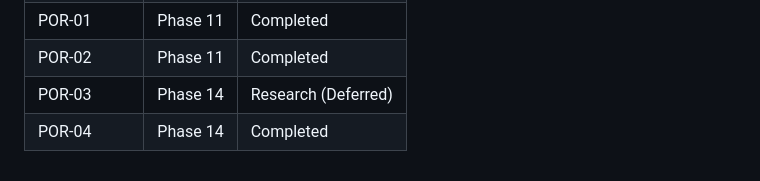
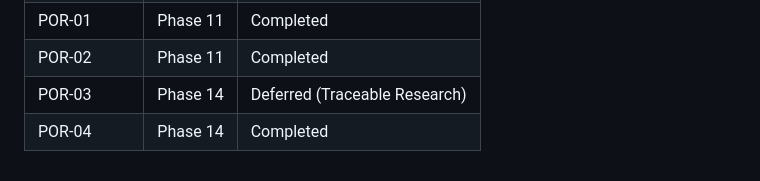
Before and after one commit to juliancervino/mnemata, a Markdown page: .planning/REQUIREMENTS.md, the part around the change. Rendered like a GitHub page.

Commit message:
docs(14-01): backfill POR-03/POR-04 phase-12 verification evidence
- refresh 12-VERIFICATION with explicit POR-04 code/test evidence mapping
- classify POR-03 as deferred traceable research in requirements table

```diff
--- a/.planning/REQUIREMENTS.md
+++ b/.planning/REQUIREMENTS.md
@@ -84,5 +84,5 @@
 | PRO-05 | Phase 10 | Completed |
 | POR-01 | Phase 11 | Completed |
 | POR-02 | Phase 11 | Completed |
-| POR-03 | Phase 14 | Research (Deferred) |
+| POR-03 | Phase 14 | Deferred (Traceable Research) |
 | POR-04 | Phase 14 | Completed |
```
Also changed, not shown: 1 other file.
